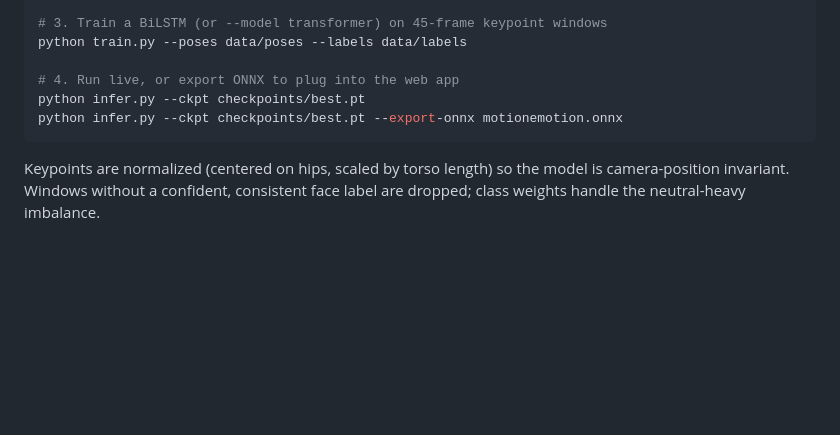
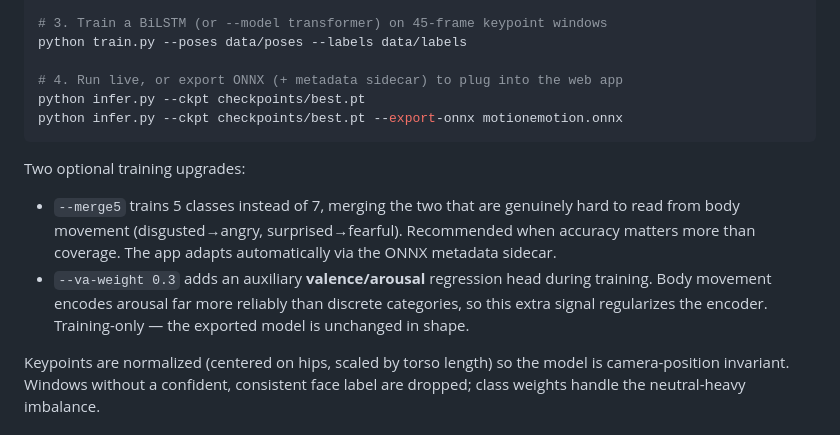
Before and after one commit to JohnOh3809/motionemotion, a Markdown page: README.md, the part around one of its changes. GitHub-like rendering; blank space fills up the shorter version.

````diff
--- a/README.md
+++ b/README.md
@@ -45,10 +50,15 @@ python auto_label.py --videos data/videos --out data/labels
 # 3. Train a BiLSTM (or --model transformer) on 45-frame keypoint windows
 python train.py --poses data/poses --labels data/labels
 
-# 4. Run live, or export ONNX to plug into the web app
+# 4. Run live, or export ONNX (+ metadata sidecar) to plug into the web app
 python infer.py --ckpt checkpoints/best.pt
 python infer.py --ckpt checkpoints/best.pt --export-onnx motionemotion.onnx
 ```
+
+Two optional training upgrades:
+
+- `--merge5` trains 5 classes instead of 7, merging the two that are genuinely hard to read from body movement (disgusted→angry, surprised→fearful). Recommended when accuracy matters more than coverage. The app adapts automatically via the ONNX metadata sidecar.
+- `--va-weight 0.3` adds an auxiliary **valence/arousal** regression head during training. Body movement encodes arousal far more reliably than discrete categories, so this extra signal regularizes the encoder. Training-only — the exported model is unchanged in shape.
 
 Keypoints are normalized (centered on hips, scaled by torso length) so the model is camera-position invariant. Windows without a confident, consistent face label are dropped; class weights handle the neutral-heavy imbalance.
 
````
Also changed, not shown: other parts of README.md (+15 -9 lines).
